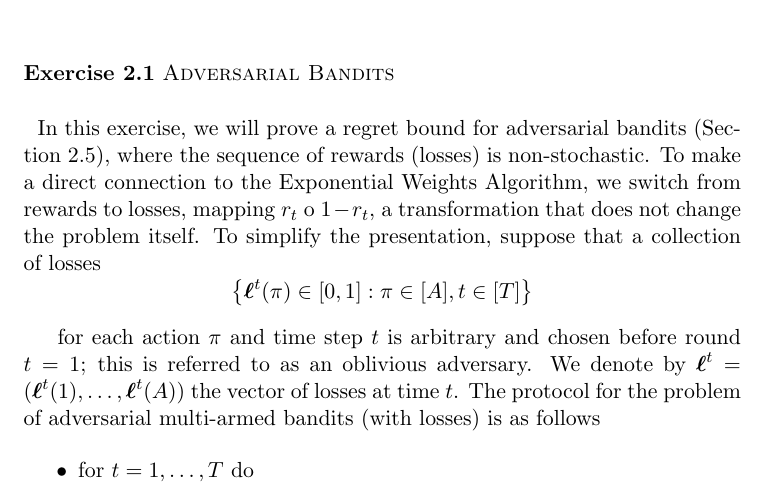
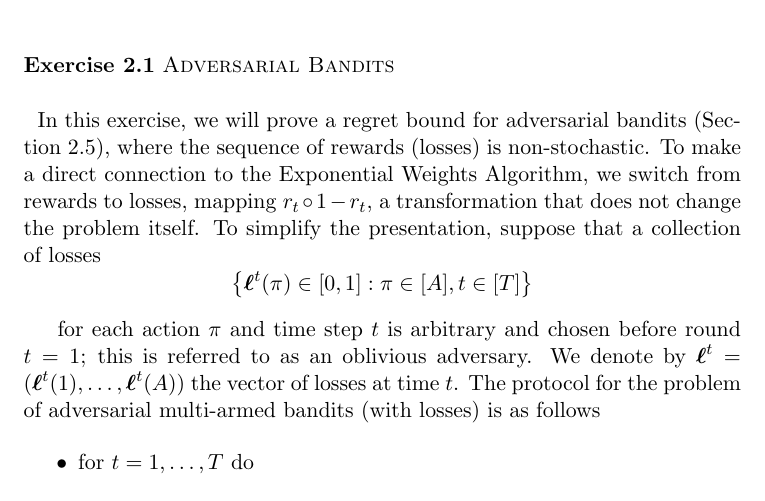
Before and after one commit to ludovicschwartz/Foundations_RL_IDM_solutions, a LaTeX document (chapter_02/main.tex, which reads chapter_02/01.tex): part of page 1 of 4, cut so that both start at the same text. Compiled offline with pdfLaTeX.

Commit message:
Fix typos

```diff
--- a/chapter_02/01.tex
+++ b/chapter_02/01.tex
@@ -4,7 +4,7 @@
     In this exercise, we will prove a regret bound for adversarial bandits
      (Section 2.5), where the sequence of rewards (losses) is non-stochastic.
       To make a direct connection to the Exponential Weights Algorithm, we switch from rewards to losses,
-       mapping $r_t$ o $1-r_t$, a transformation that does not change the problem itself.
+       mapping $r_t\circ1-r_t$, a transformation that does not change the problem itself.
        To simplify the presentation, suppose that a collection of losses
        \[\left \{ \bsl^t(\pi) \in [0,1] : \pi \in [A], t \in [T]\right \} \]
 
```
